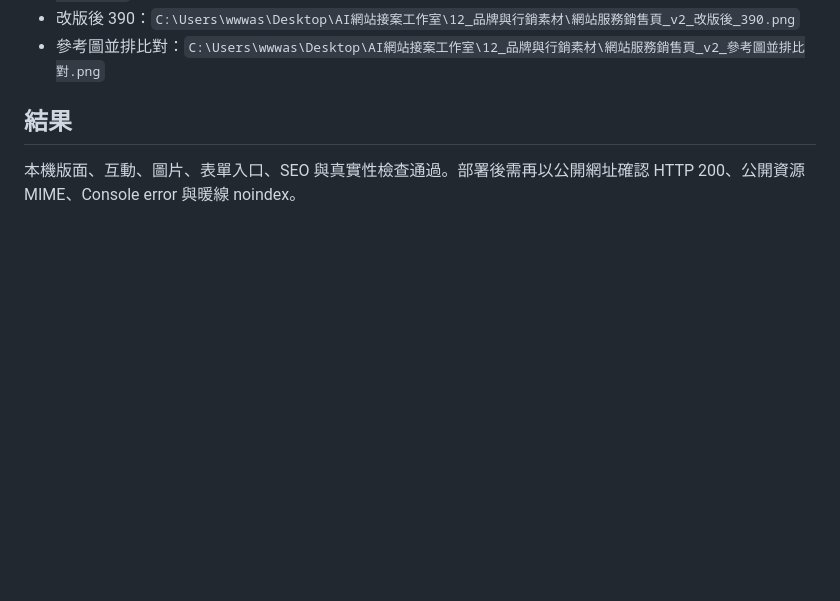
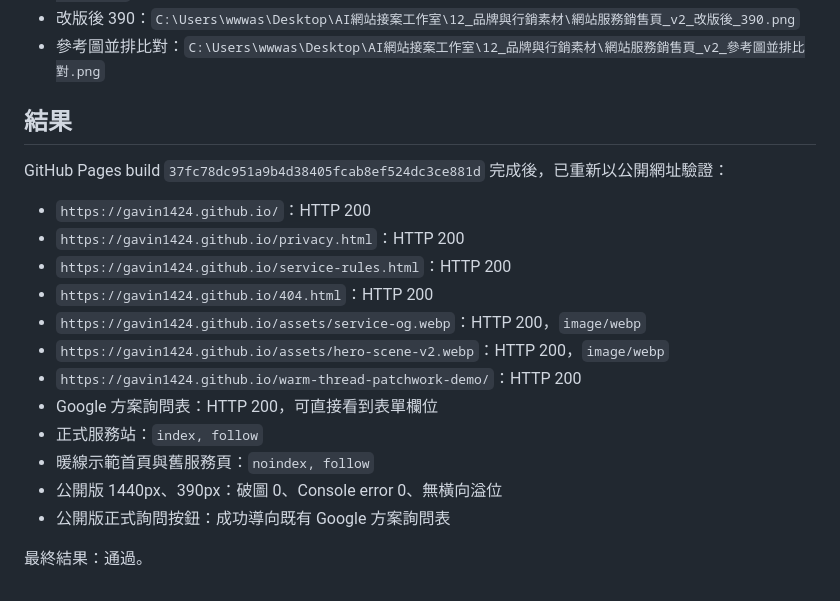
Before and after one commit to gavin1424/gavin1424.github.io, a Markdown page: 網站服務銷售頁_v2_完整視覺改版_QA.md, the part around the change. GitHub-like rendering; blank space fills up the shorter version.

Commit message:
補記 v2 公開部署驗收結果

```diff
--- a/網站服務銷售頁_v2_完整視覺改版_QA.md
+++ b/網站服務銷售頁_v2_完整視覺改版_QA.md
@@ -96,4 +96,19 @@
 
 ## 結果
 
-本機版面、互動、圖片、表單入口、SEO 與真實性檢查通過。部署後需再以公開網址確認 HTTP 200、公開資源 MIME、Console error 與暖線 noindex。
+GitHub Pages build `37fc78dc951a9b4d38405fcab8ef524dc3ce881d` 完成後，已重新以公開網址驗證：
+
+- `https://gavin1424.github.io/`：HTTP 200
+- `https://gavin1424.github.io/privacy.html`：HTTP 200
+- `https://gavin1424.github.io/service-rules.html`：HTTP 200
+- `https://gavin1424.github.io/404.html`：HTTP 200
+- `https://gavin1424.github.io/assets/service-og.webp`：HTTP 200，`image/webp`
+- `https://gavin1424.github.io/assets/hero-scene-v2.webp`：HTTP 200，`image/webp`
+- `https://gavin1424.github.io/warm-thread-patchwork-demo/`：HTTP 200
+- Google 方案詢問表：HTTP 200，可直接看到表單欄位
+- 正式服務站：`index, follow`
+- 暖線示範首頁與舊服務頁：`noindex, follow`
+- 公開版 1440px、390px：破圖 0、Console error 0、無橫向溢位
+- 公開版正式詢問按鈕：成功導向既有 Google 方案詢問表
+
+最終結果：通過。
```
